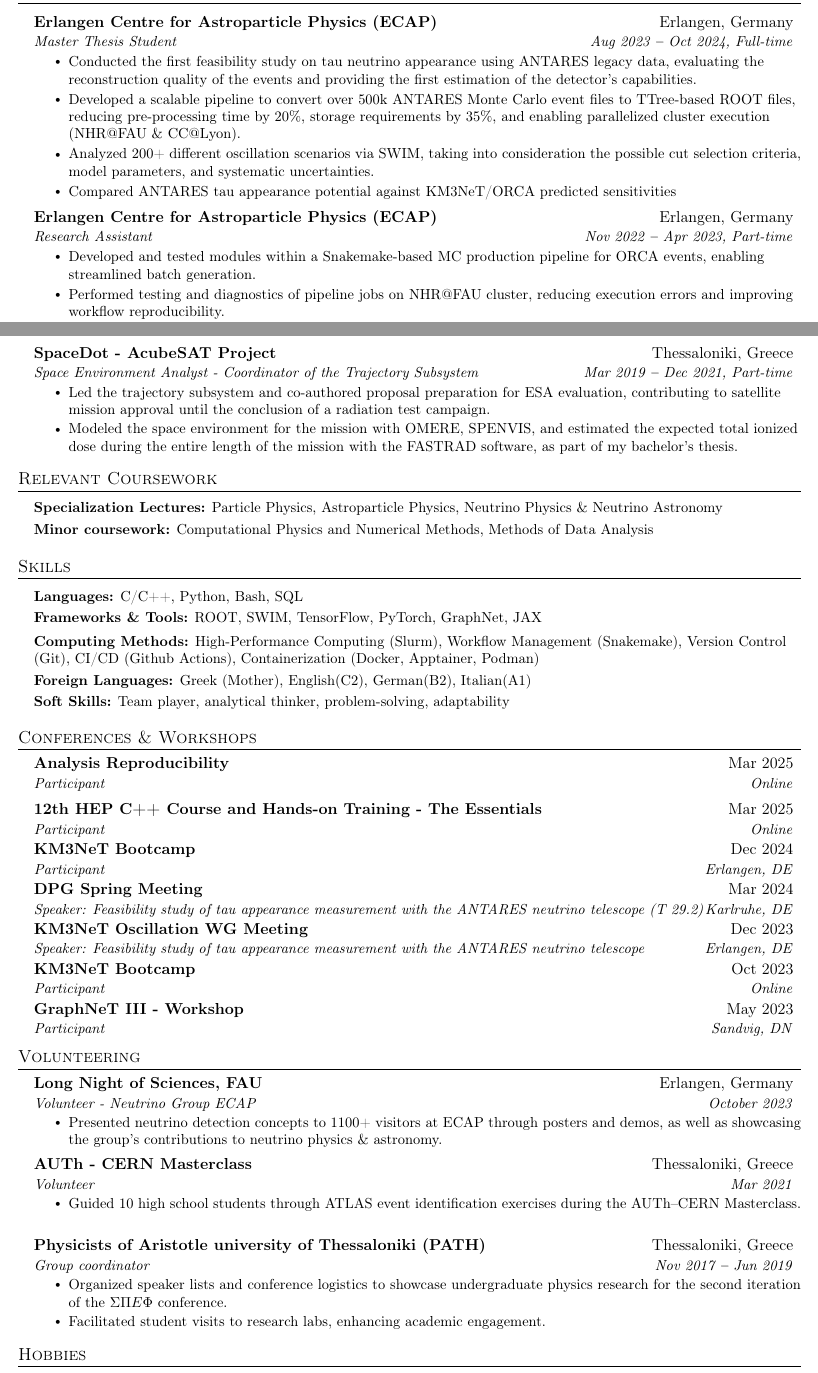
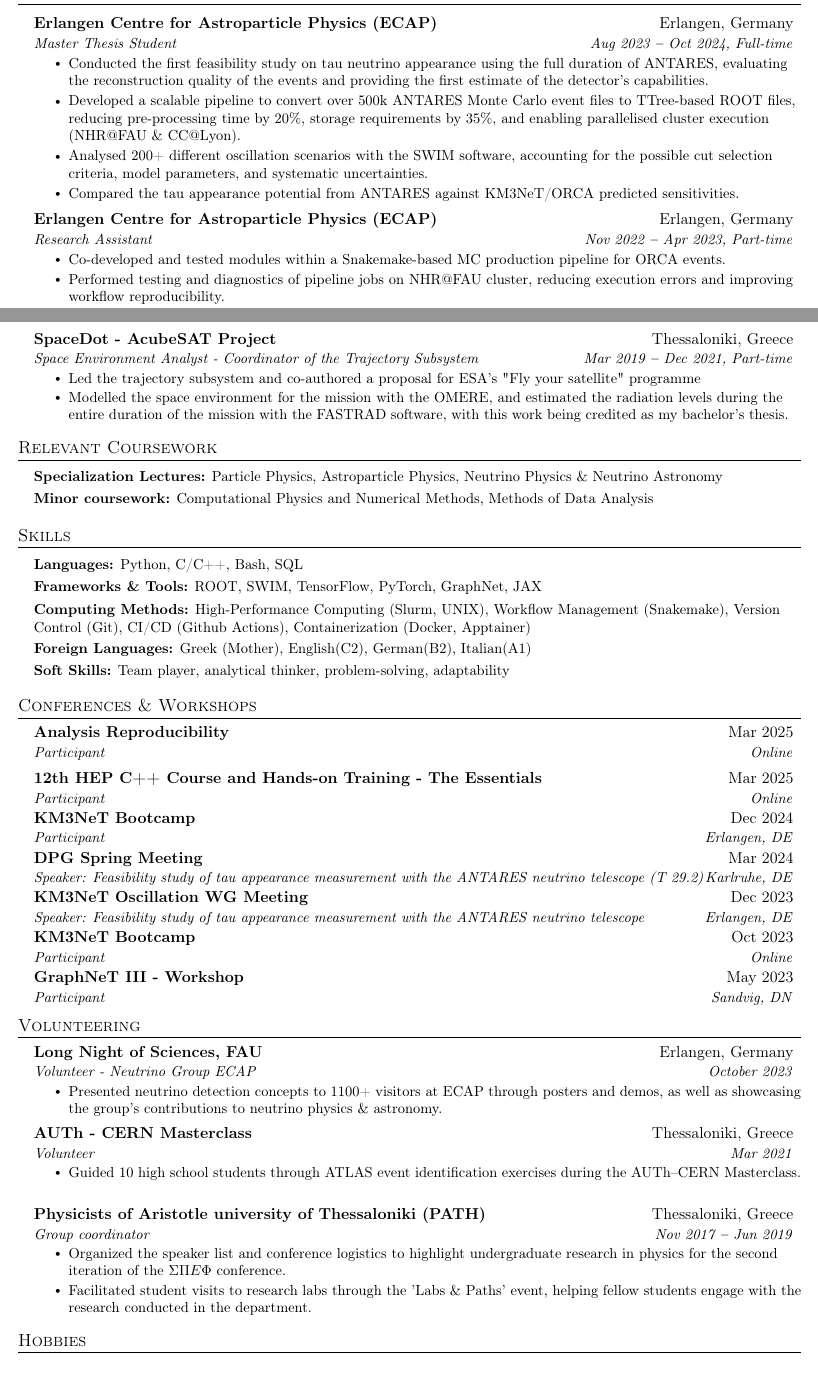
Before and after one commit to mchadolias/academic-cv, a LaTeX document (main.tex): two parts of pages 1 and 2 of 3, joined at a grey line, cut so that both start at the same text. Compiled offline with pdfLaTeX.

Commit message:
Minor changes to the content of the resume

```diff
--- a/main.tex
+++ b/main.tex
@@ -88,19 +88,19 @@ Physics graduate specializing in astroparticle physics with hands-on experience
       {Erlangen Centre for Astroparticle Physics (ECAP)}{Erlangen, Germany}
       {Master Thesis Student}{Aug 2023 \textbf{--} Oct 2024, Full-time}
         \resumeItemListStart
-            \resumeItem{Conducted the first feasibility study on tau neutrino appearance using ANTARES legacy data, evaluating the reconstruction quality of the events and providing the first estimation of the detector’s capabilities.}
-            \resumeItem{Developed a scalable pipeline to convert over 500k ANTARES Monte Carlo event files to TTree-based ROOT files, reducing pre-processing time by 20\%, storage requirements by 35\%, and enabling parallelized cluster execution (NHR@FAU \& CC@Lyon).}
-            \resumeItem{Analyzed 200+ different oscillation scenarios via SWIM, taking into consideration the possible cut selection criteria, model parameters, and systematic uncertainties.}
-            \resumeItem{Compared ANTARES tau appearance potential against KM3NeT/ORCA predicted sensitivities}
+            \resumeItem{Conducted the first feasibility study on tau neutrino appearance using the full duration of ANTARES, evaluating the reconstruction quality of the events and providing the first estimate of the detector’s capabilities.}
+            \resumeItem{Developed a scalable pipeline to convert over 500k ANTARES Monte Carlo event files to TTree-based ROOT files, reducing pre-processing time by 20\%, storage requirements by 35\%, and enabling parallelised cluster execution (NHR@FAU \& CC@Lyon).}
+            \resumeItem{Analysed 200+ different oscillation scenarios with the SWIM software, accounting for the possible cut selection criteria, model parameters, and systematic uncertainties.}
+            \resumeItem{Compared the tau appearance potential from ANTARES against KM3NeT/ORCA predicted sensitivities.}
         \resumeItemListEnd
 
     \resumeSubheading
       {Erlangen Centre for Astroparticle Physics (ECAP)}{Erlangen, Germany}
       {Research Assistant}{Nov 2022 \textbf{--} Apr 2023, Part-time}
         \resumeItemListStart
-            \resumeItem{Developed and tested modules within a Snakemake-based MC production pipeline for ORCA events, enabling streamlined batch generation.}
+            \resumeItem{Co-developed and tested modules within a Snakemake-based MC production pipeline for ORCA events.}
             \resumeItem{Performed testing and diagnostics of pipeline jobs on NHR@FAU cluster, reducing execution errors and improving workflow reproducibility.}
-            \resumeItem{Achieved 25\% CPU workload reduction by improving the SLURM profile, identifying inefficient parallelization patterns, and optimizing Snakemake rule resources.}
+            \resumeItem{Achieved 25\% CPU workload reduction by improving the SLURM profile, identifying inefficient parallelisation patterns, and optimising Snakemake rule resources.}
         \resumeItemListEnd
 
     \resumeSubheading
@@ -117,8 +116,8 @@ Physics graduate specializing in astroparticle physics with hands-on experience
       {SpaceDot - AcubeSAT Project}{Thessaloniki, Greece}
       {Space Environment Analyst - Coordinator of the Trajectory Subsystem}{Mar 2019 \textbf{--} Dec 2021, Part-time}
         \resumeItemListStart
-            \resumeItem{Led the trajectory subsystem and co-authored proposal preparation for ESA evaluation, contributing to satellite mission approval until the conclusion of a radiation test campaign.}
-            \resumeItem{Modeled the space environment for the mission with OMERE, SPENVIS, and estimated the expected total ionized dose during the entire length of the mission with the FASTRAD software, as part of my bachelor's thesis.}
+            \resumeItem{Led the trajectory subsystem and co-authored a proposal for ESA's "Fly your satellite" programme}
+            \resumeItem{Modelled the space environment for the mission with the OMERE, and estimated the radiation levels during the entire duration of the mission with the FASTRAD software, with this work being credited as my bachelor's thesis.}
             \resumeItemListEnd
   \resumeSubHeadingListEnd
 
@@ -152,11 +151,11 @@ Physics graduate specializing in astroparticle physics with hands-on experience
   \resumeSubHeadingListStart
     \small{\item{
 
-        \textbf{Languages:}{ C/C++, Python, Bash, SQL} \\ \vspace{3pt}
+        \textbf{Languages:}{ Python, C/C++, Bash, SQL} \\ \vspace{3pt}
 
         \textbf{Frameworks \& Tools:}{ ROOT, SWIM, TensorFlow, PyTorch, GraphNet, JAX}
 
-        \textbf{Computing Methods:}{ High-Performance Computing (Slurm), Workflow Management (Snakemake), Version Control (Git), CI/CD (Github Actions), Containerization (Docker, Apptainer, Podman)} \\ \vspace{3pt}
+        \textbf{Computing Methods:}{ High-Performance Computing (Slurm, UNIX), Workflow Management (Snakemake), Version Control (Git), CI/CD (Github Actions), Containerization (Docker, Apptainer)} \\ \vspace{3pt}
 
         % \textbf{Methodologies:}{ Object Oriented Programming, Functional Programming, High Performance Programming} \\ \vspace{3pt}
 
@@ -260,8 +259,8 @@ Physics graduate specializing in astroparticle physics with hands-on experience
       {Physicists of Aristotle university of Thessaloniki (PATH) }{Thessaloniki, Greece}
       {Group coordinator}{Nov 2017 \textbf{--} Jun 2019}
         \resumeItemListStart
-            \resumeItem{Organized speaker lists and conference logistics to showcase undergraduate physics research for the second iteration of the $\Sigma\Pi E\Phi$ conference.}
-            \resumeItem{Facilitated student visits to research labs, enhancing academic engagement.}
+            \resumeItem{Organized the speaker list and conference logistics to highlight undergraduate research in physics for the second iteration of the $\Sigma\Pi E\Phi$ conference.}
+            \resumeItem{Facilitated student visits to research labs through the 'Labs \& Paths' event, helping fellow students engage with the research conducted in the department.}
     \resumeItemListEnd
     % \resumeSubheading
     %   {TeDX Thessaloniki}{Thessaloniki, Greece}
```
Also changed, not shown: main.tex (7 more changed lines).
